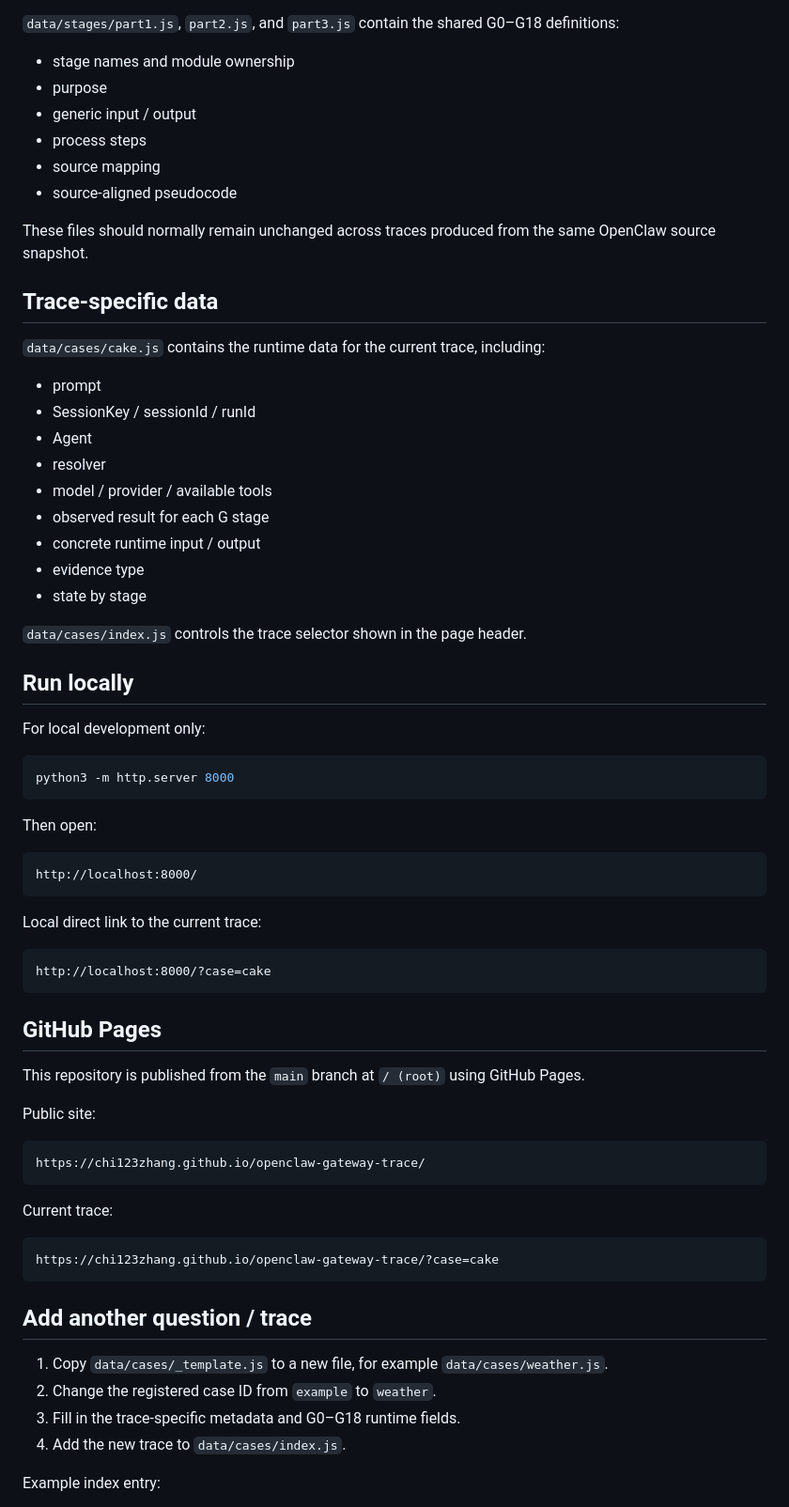
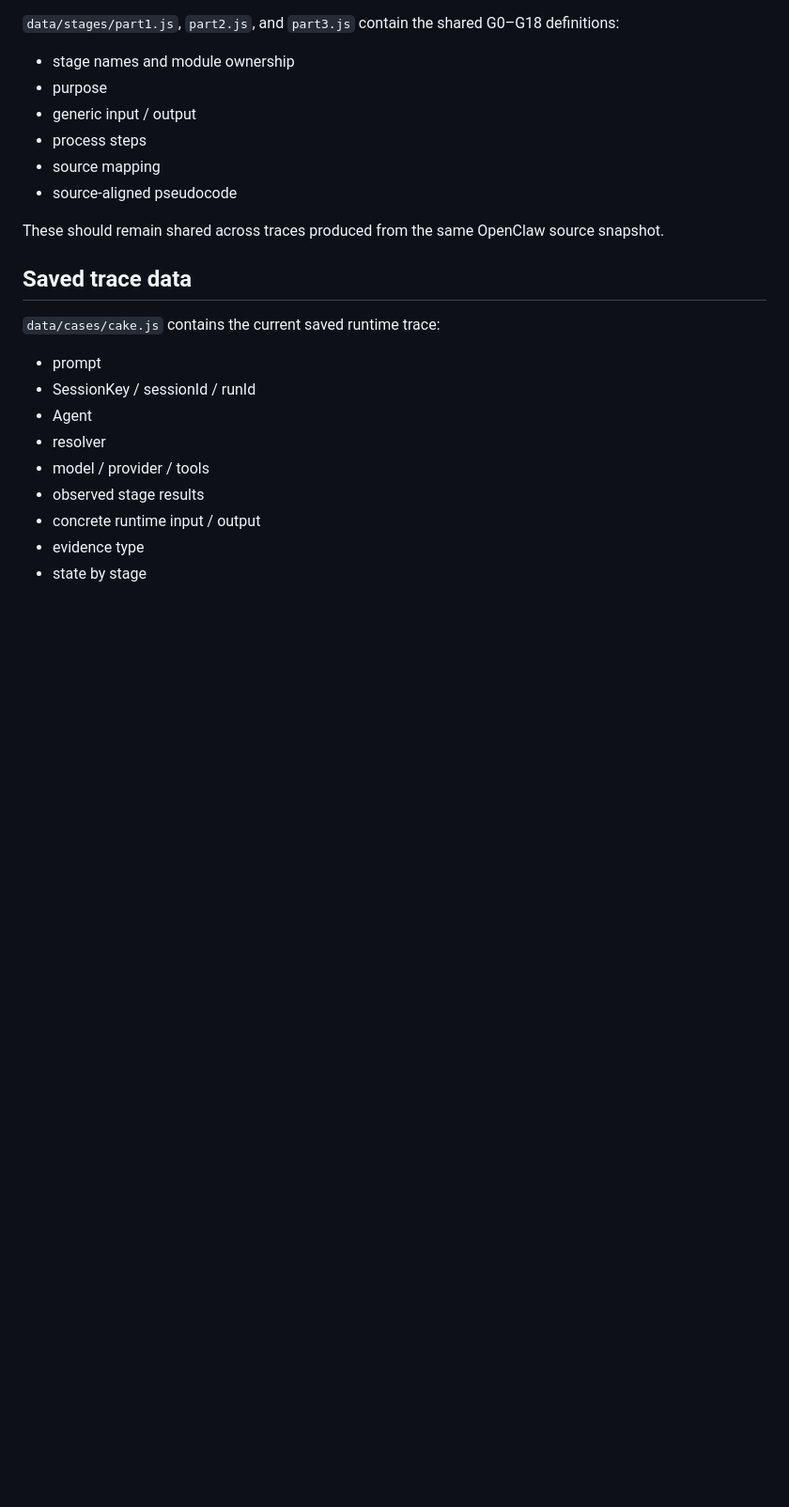
Before and after one commit to Chi123Zhang/openclaw-gateway-trace, a Markdown page: README.md, the part around one of its changes. Shown at 94% size. GitHub-like rendering; blank space fills up the shorter version.

````diff
--- a/README.md
+++ b/README.md
@@ -59,66 +182,19 @@ openclaw-gateway-trace/
 - source mapping
 - source-aligned pseudocode
 
-These files should normally remain unchanged across traces produced from the same OpenClaw source snapshot.
+These should remain shared across traces produced from the same OpenClaw source snapshot.
 
-## Trace-specific data
+## Saved trace data
 
-`data/cases/cake.js` contains the runtime data for the current trace, including:
+`data/cases/cake.js` contains the current saved runtime trace:
 
 - prompt
 - SessionKey / sessionId / runId
 - Agent
 - resolver
-- model / provider / available tools
-- observed result for each G stage
+- model / provider / tools
+- observed stage results
 - concrete runtime input / output
 - evidence type
 - state by stage
 
-`data/cases/index.js` controls the trace selector shown in the page header.
-
-## Run locally
-
-For local development only:
-
-```bash
-python3 -m http.server 8000
-```
-
-Then open:
-
-```text
-http://localhost:8000/
-```
-
-Local direct link to the current trace:
-
-```text
-http://localhost:8000/?case=cake
-```
-
-## GitHub Pages
-
-This repository is published from the `main` branch at `/ (root)` using GitHub Pages.
-
-Public site:
-
-```text
-https://chi123zhang.github.io/openclaw-gateway-trace/
-```
-
-Current trace:
-
-```text
-https://chi123zhang.github.io/openclaw-gateway-trace/?case=cake
-```
-
-## Add another question / trace
-
-1. Copy `data/cases/_template.js` to a new file, for example `data/cases/weather.js`.
-2. Change the registered case ID from `example` to `weather`.
-3. Fill in the trace-specific metadata and G0–G18 runtime fields.
-4. Add the new trace to `data/cases/index.js`.
-
-Example index entry:
-
````
Also changed, not shown: other parts of README.md (+134 -24 lines).
